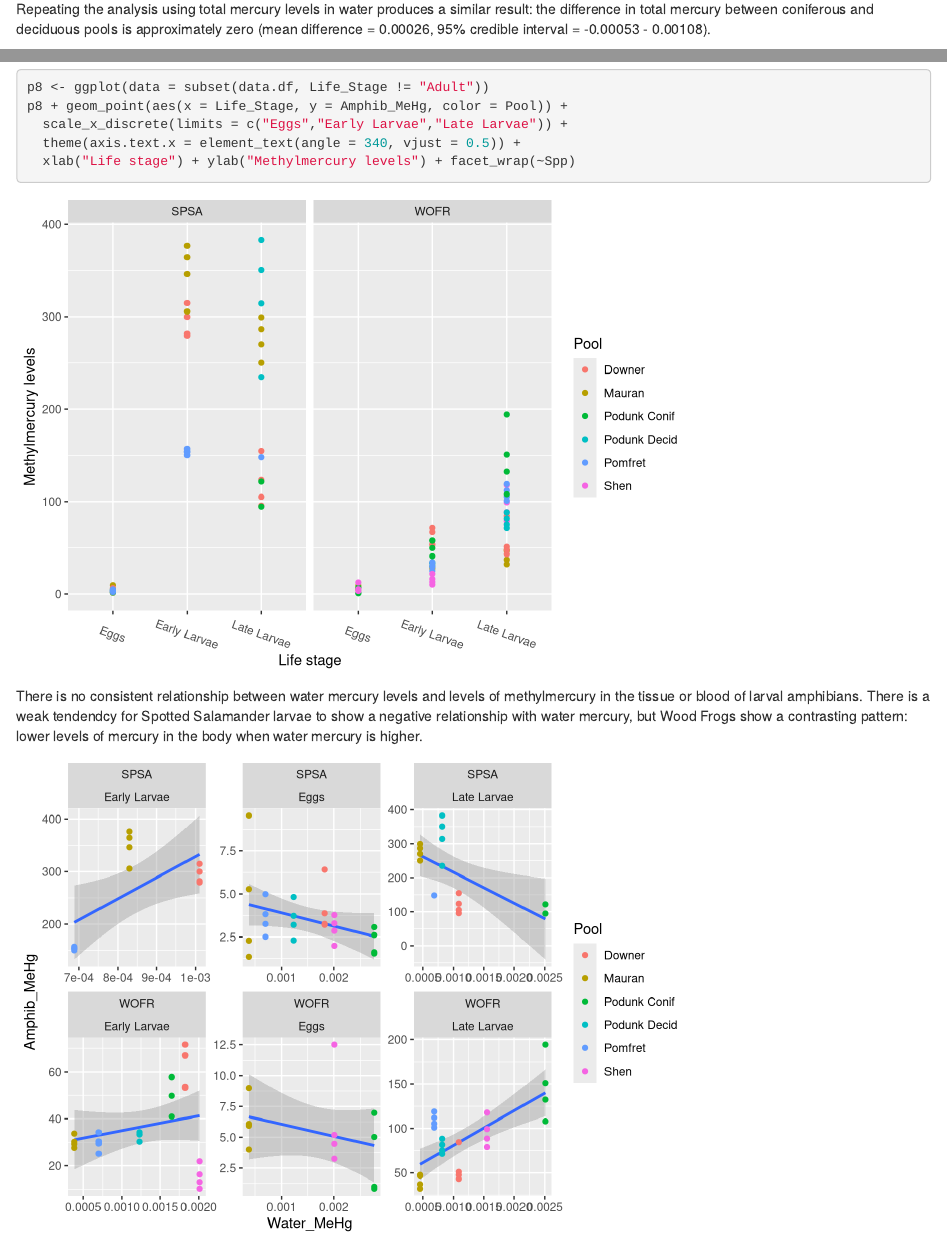
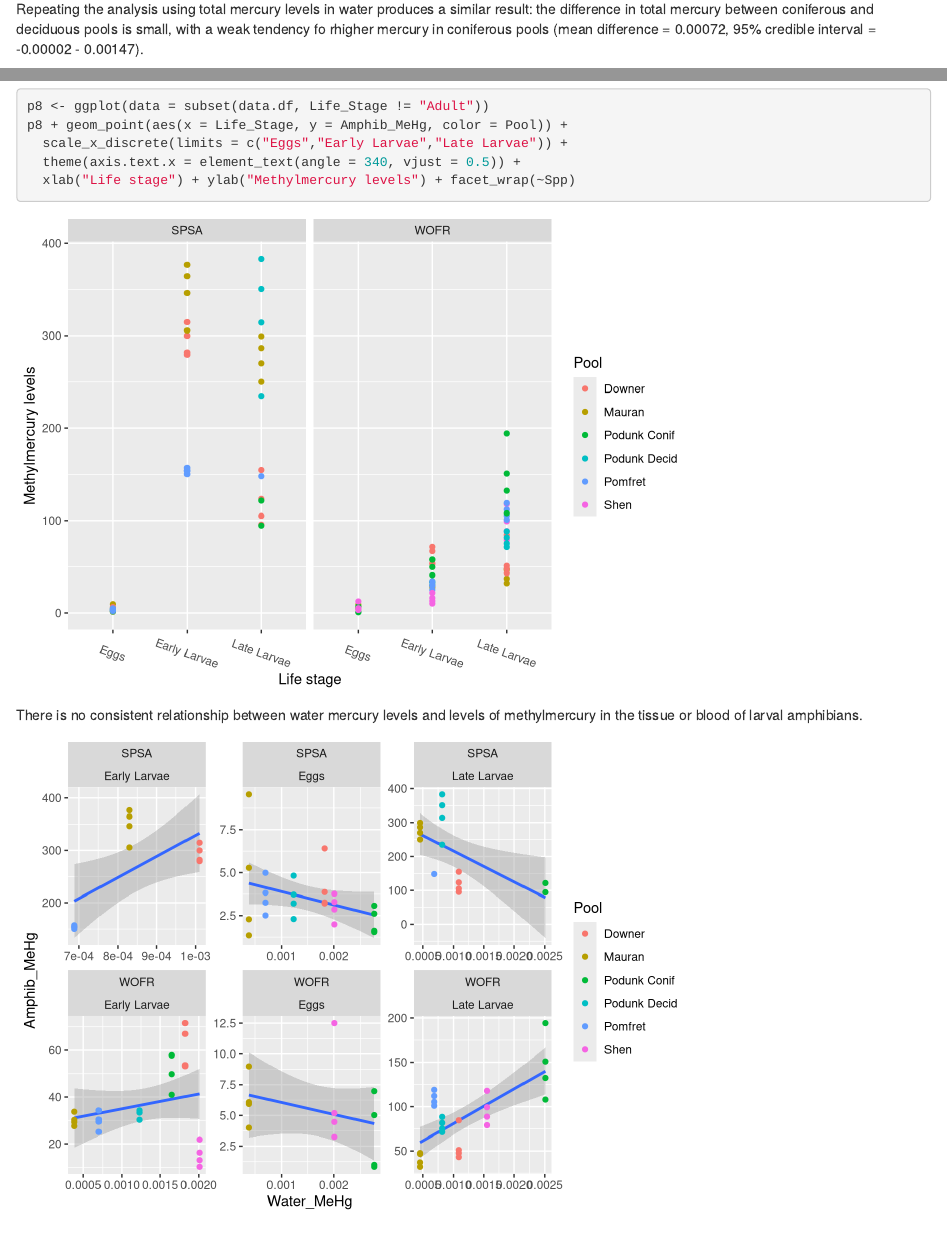
Before and after one commit to 5355693/VP_Mercury, an R Markdown document (Analysis_summary.Rmd): the page in a window 1100 px wide, from 3140 px down, and a second part further down, joined at a grey line. Rendered offline with R 4.5, knitr and Pandoc, with nearby package versions; some code elsewhere in the file could not run offline.

Commit message:
Updated analysis

````diff
--- a/Analysis_summary.Rmd
+++ b/Analysis_summary.Rmd
@@ -106,7 +106,7 @@ abline(v = quantile(jagsfit$BUGSoutput$sims.list$delta,probs = c(0.025,0.975)),
 
 We can conclude that coniferous pools tend to have higher levels of methylmercury, but that the difference is not significant.
 
-Repeating the analysis using total mercury levels in water produces a similar result: the difference in total mercury between coniferous and deciduous pools is approximately zero (mean difference = 0.00026, 95% credible interval = -0.00053 - 0.00108).
+Repeating the analysis using total mercury levels in water produces a similar result: the difference in total mercury between coniferous and deciduous pools is small, with a weak tendency fo rhigher mercury in coniferous pools (mean difference = 0.00072, 95% credible interval = -0.00002 - 0.00147).
 ```{r, echo = FALSE}
 data_subsetThg <- subset(data.df, !duplicated(Water_THg))
 data_subsetThg <- subset(data_subsetThg, (!is.na(data_subsetThg$Water_THg)))
@@ -249,9 +249,7 @@ p8 + geom_point(aes(x = Life_Stage, y = Amphib_MeHg, color = Pool)) +
 ```
 
 There is no consistent relationship between water mercury levels and levels of methylmercury in the
-tissue or blood of larval amphibians. There is a weak tendendcy for Spotted Salamander larvae to show
-a negative relationship with water mercury, but Wood Frogs show a contrasting pattern: lower levels of
-mercury in the body when water mercury is higher.
+tissue or blood of larval amphibians.
 
 ```{r, echo=FALSE, message=FALSE,warning=FALSE}
 p9 <- ggplot(data = subset(data.df, Life_Stage != "Adult"))
````
Also changed, not shown: Analysis_summary.html, Analysis_summary.Rmd (2 more changed lines), 1 other file.
